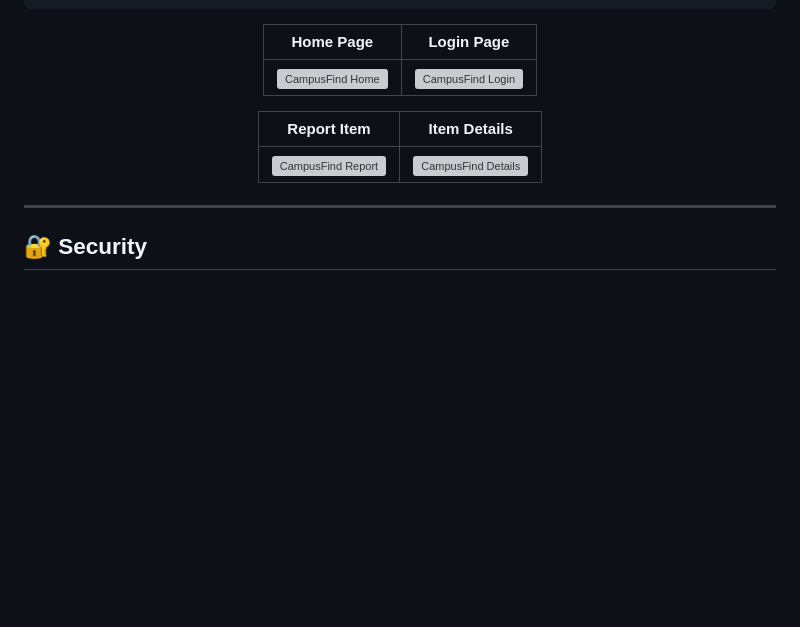
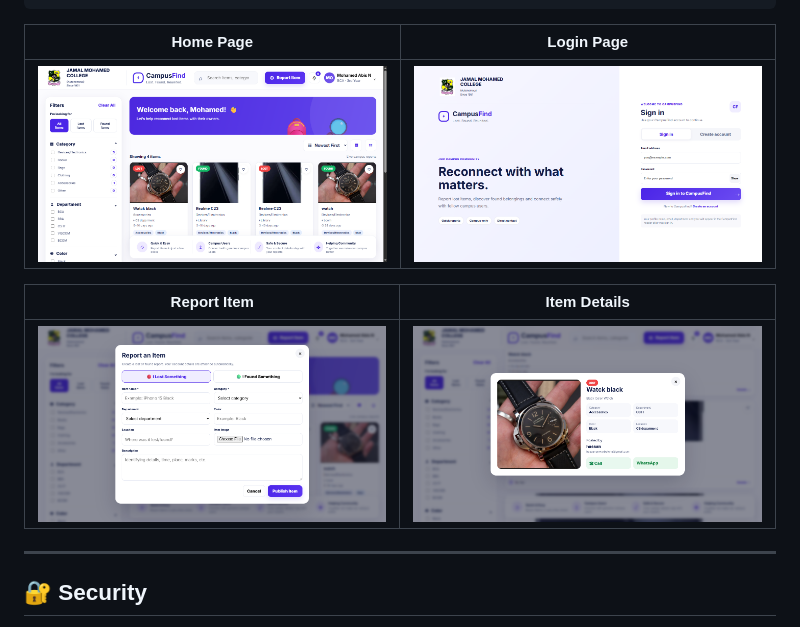
Before and after one commit to mohamedabisn/CampusFind, a Markdown page: README.md, the part around the change. Drawn GitHub-style; blank space fills up the shorter version; grey boxes are pictures that could not be loaded.

```diff
--- a/README.md
+++ b/README.md
@@ -339,11 +339,11 @@ screenshots/
 
 | Home Page | Login Page |
 |---|---|
-| <img src="static/screenshots/campusfind-home.png" alt="CampusFind Home" width="400"> | <img src="static/screenshots/campusfind-login.png" alt="CampusFind Login" width="400"> |
+| <img src="screenshots/campusfind-home.png" alt="CampusFind Home" width="400"> | <img src="screenshots/campusfind-login.png" alt="CampusFind Login" width="400"> |
 
 | Report Item | Item Details |
 |---|---|
-| <img src="static/screenshots/campusfind-report.png" alt="CampusFind Report" width="400"> | <img src="static/screenshots/campusfind-details.png" alt="CampusFind Details" width="400"> |
+| <img src="screenshots/campusfind-report.png" alt="CampusFind Report" width="400"> | <img src="screenshots/campusfind-details.png" alt="CampusFind Details" width="400"> |
 
 </div>
 
```
